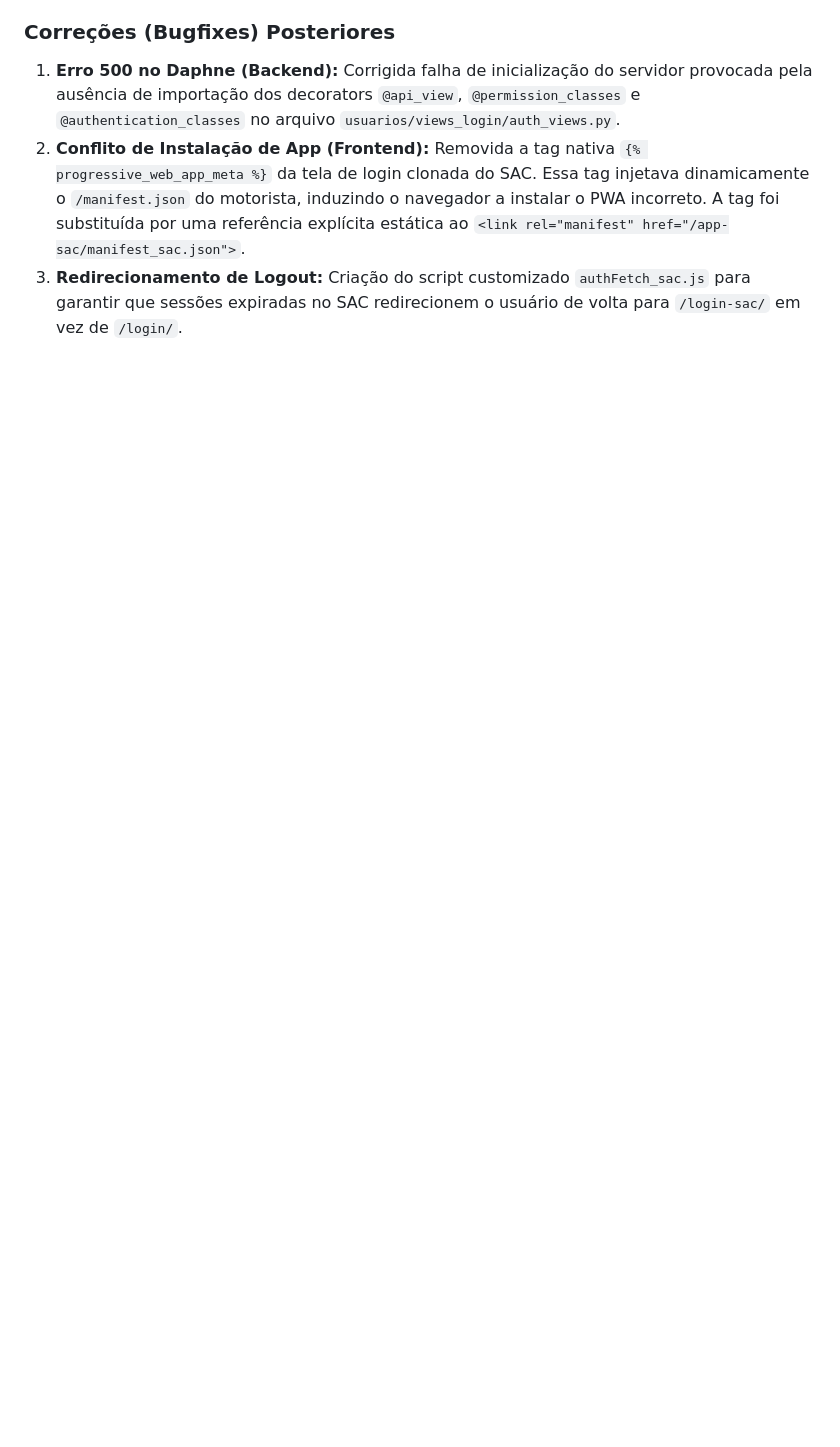
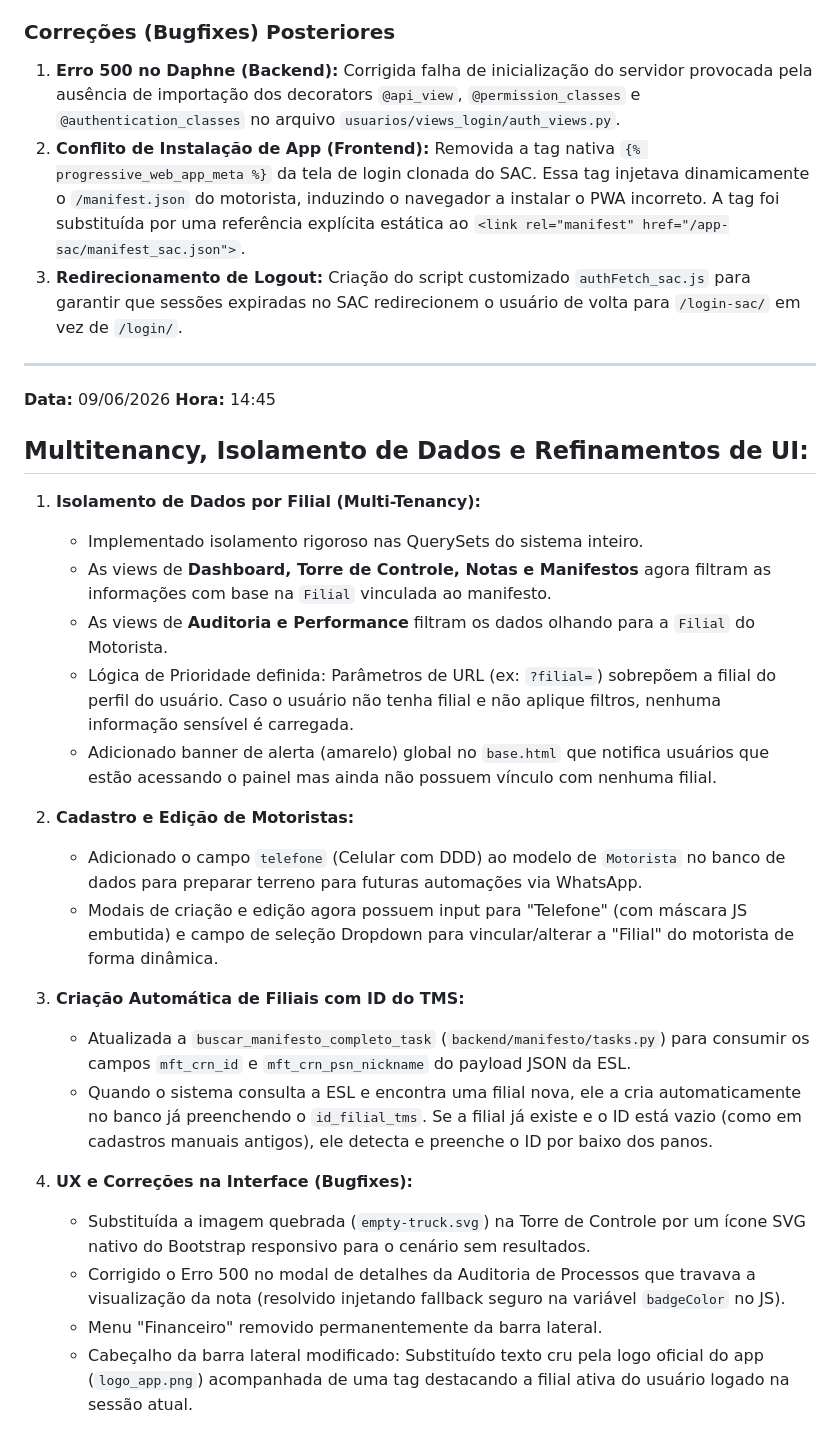
Before and after one commit to vortex-tecnologia/rxtrack, a Markdown page: README.md, the part around the change. Rendered like a GitHub page; blank space fills up the shorter version.

Commit message:
docs: atualiza README.md com tarefas de hoje

```diff
--- a/README.md
+++ b/README.md
@@ -68,3 +68,31 @@ Para resolver o problema definitivamente, o sistema foi dividido em dois PWA ins
 1. **Erro 500 no Daphne (Backend):** Corrigida falha de inicialização do servidor provocada pela ausência de importação dos decorators `@api_view`, `@permission_classes` e `@authentication_classes` no arquivo `usuarios/views_login/auth_views.py`.
 2. **Conflito de Instalação de App (Frontend):** Removida a tag nativa `{% progressive_web_app_meta %}` da tela de login clonada do SAC. Essa tag injetava dinamicamente o `/manifest.json` do motorista, induzindo o navegador a instalar o PWA incorreto. A tag foi substituída por uma referência explícita estática ao `<link rel="manifest" href="/app-sac/manifest_sac.json">`.
 3. **Redirecionamento de Logout:** Criação do script customizado `authFetch_sac.js` para garantir que sessões expiradas no SAC redirecionem o usuário de volta para `/login-sac/` em vez de `/login/`.
+
+---
+
+**Data:** 09/06/2026
+**Hora:** 14:45
+
+## Multitenancy, Isolamento de Dados e Refinamentos de UI:
+
+1. **Isolamento de Dados por Filial (Multi-Tenancy):**
+   - Implementado isolamento rigoroso nas QuerySets do sistema inteiro.
+   - As views de **Dashboard, Torre de Controle, Notas e Manifestos** agora filtram as informações com base na `Filial` vinculada ao manifesto.
+   - As views de **Auditoria e Performance** filtram os dados olhando para a `Filial` do Motorista.
+   - Lógica de Prioridade definida: Parâmetros de URL (ex: `?filial=`) sobrepõem a filial do perfil do usuário. Caso o usuário não tenha filial e não aplique filtros, nenhuma informação sensível é carregada.
+   - Adicionado banner de alerta (amarelo) global no `base.html` que notifica usuários que estão acessando o painel mas ainda não possuem vínculo com nenhuma filial.
+
+2. **Cadastro e Edição de Motoristas:**
+   - Adicionado o campo `telefone` (Celular com DDD) ao modelo de `Motorista` no banco de dados para preparar terreno para futuras automações via WhatsApp.
+   - Modais de criação e edição agora possuem input para "Telefone" (com máscara JS embutida) e campo de seleção Dropdown para vincular/alterar a "Filial" do motorista de forma dinâmica.
+
+3. **Criação Automática de Filiais com ID do TMS:**
+   - Atualizada a `buscar_manifesto_completo_task` (`backend/manifesto/tasks.py`) para consumir os campos `mft_crn_id` e `mft_crn_psn_nickname` do payload JSON da ESL.
+   - Quando o sistema consulta a ESL e encontra uma filial nova, ele a cria automaticamente no banco já preenchendo o `id_filial_tms`. Se a filial já existe e o ID está vazio (como em cadastros manuais antigos), ele detecta e preenche o ID por baixo dos panos.
+
+4. **UX e Correções na Interface (Bugfixes):**
+   - Substituída a imagem quebrada (`empty-truck.svg`) na Torre de Controle por um ícone SVG nativo do Bootstrap responsivo para o cenário sem resultados.
+   - Corrigido o Erro 500 no modal de detalhes da Auditoria de Processos que travava a visualização da nota (resolvido injetando fallback seguro na variável `badgeColor` no JS).
+   - Menu "Financeiro" removido permanentemente da barra lateral.
+   - Cabeçalho da barra lateral modificado: Substituído texto cru pela logo oficial do app (`logo_app.png`) acompanhada de uma tag destacando a filial ativa do usuário logado na sessão atual.
```
